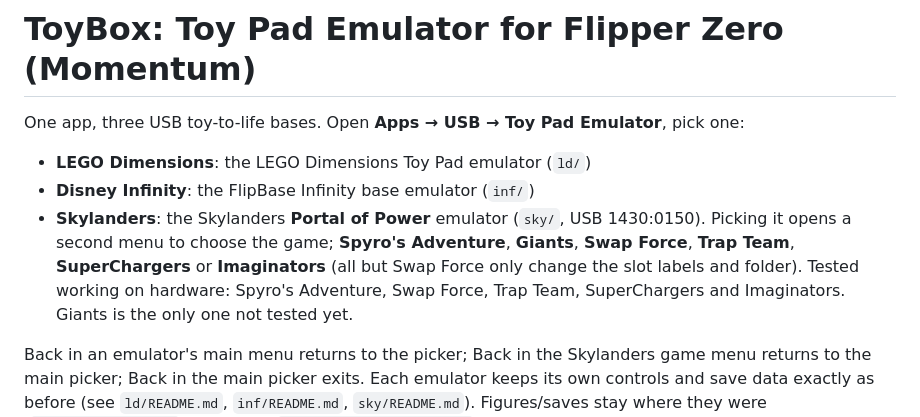
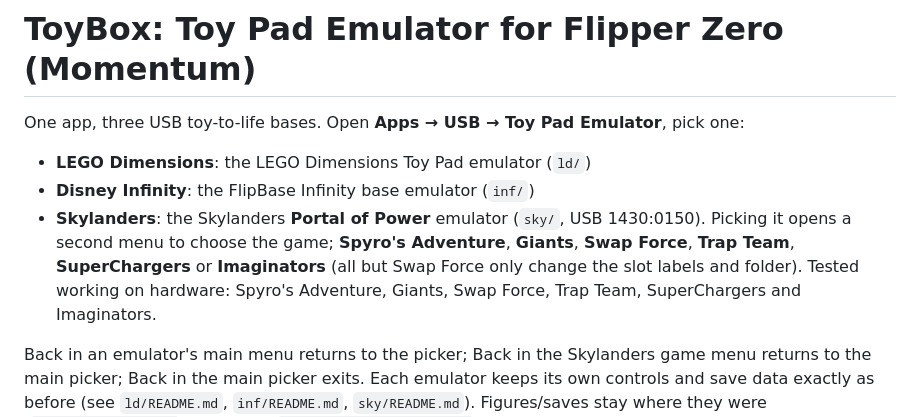
Before and after one commit to Space-Raler/All-in-One-Toypad-Emulator, a Markdown page: README.md, the part around the change. Drawn GitHub-style.

```diff
--- a/README.md
+++ b/README.md
@@ -5,7 +5,7 @@ One app, three USB toy-to-life bases. Open **Apps → USB → Toy Pad Emulator**
 - **LEGO Dimensions**: the LEGO Dimensions Toy Pad emulator (`ld/`)
 - **Disney Infinity**: the FlipBase Infinity base emulator (`inf/`)
 - **Skylanders**: the Skylanders **Portal of Power** emulator (`sky/`, USB 1430:0150). Picking
-  it opens a second menu to choose the game; **Spyro's Adventure**, **Giants**, **Swap Force**, **Trap Team**, **SuperChargers** or **Imaginators** (all but Swap Force only change the slot labels and folder). Tested working on hardware: Spyro's Adventure, Swap Force, Trap Team, SuperChargers and Imaginators. Giants is the only one not tested yet.
+  it opens a second menu to choose the game; **Spyro's Adventure**, **Giants**, **Swap Force**, **Trap Team**, **SuperChargers** or **Imaginators** (all but Swap Force only change the slot labels and folder). Tested working on hardware: Spyro's Adventure, Giants, Swap Force, Trap Team, SuperChargers and Imaginators.
 
 Back in an emulator's main menu returns to the picker; Back in the Skylanders game menu returns
 to the main picker; Back in the main picker exits. Each emulator keeps its own controls and save
```
